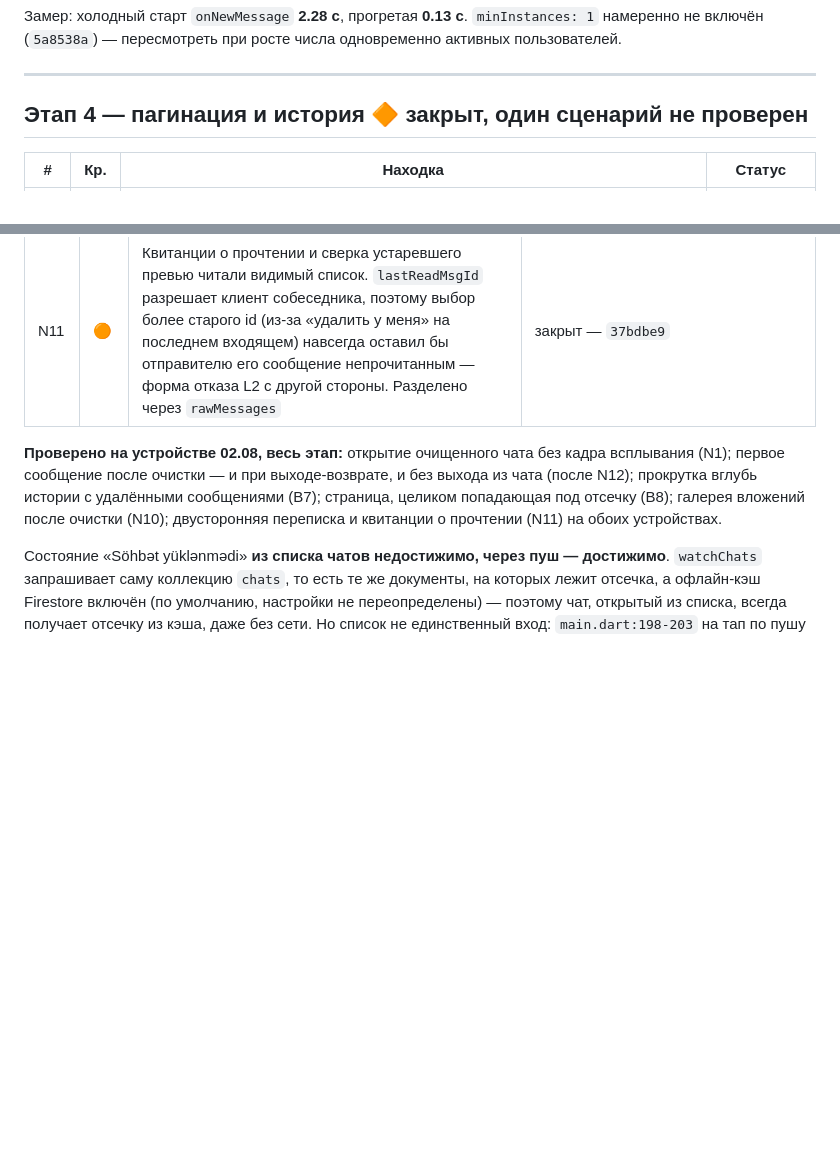
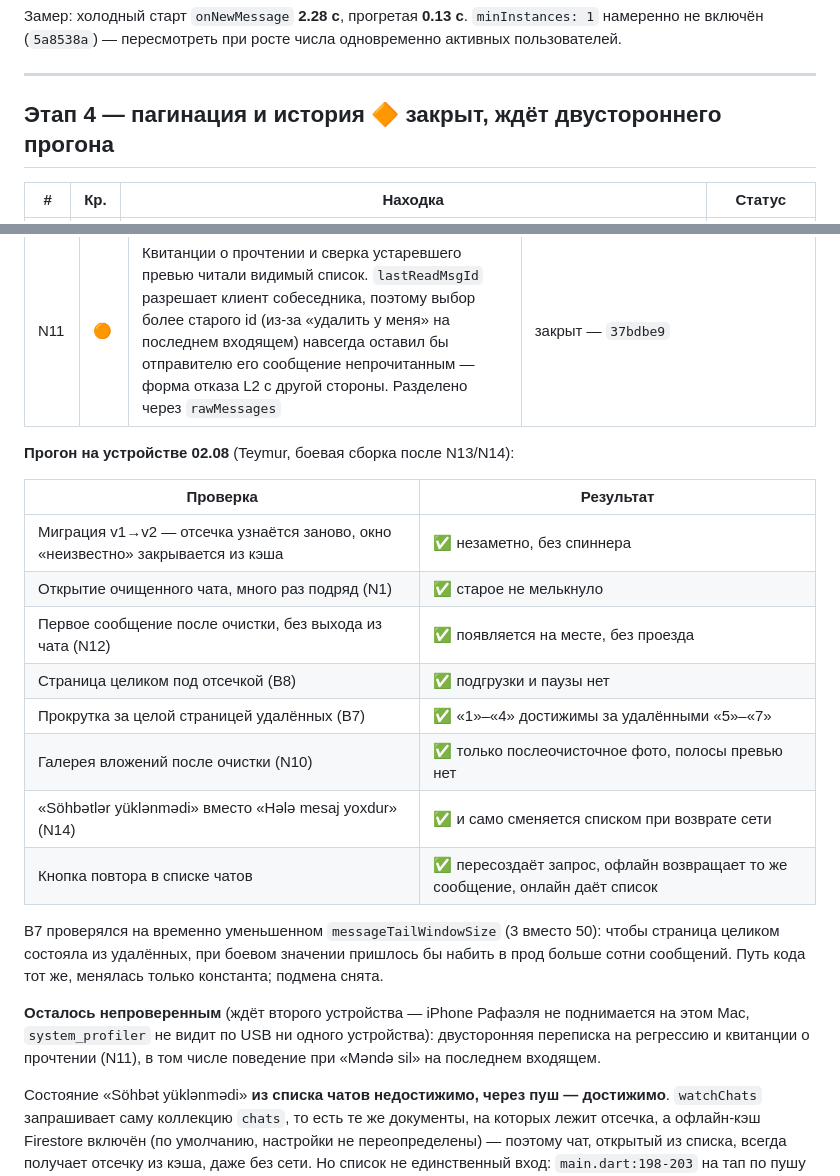
Before and after one commit to reymur/mugam-flutter, a Markdown page: AUDIT_TODO.md, 2 parts joined by grey strips. Rendered like a GitHub page; blank space fills up the shorter version.

Commit message:
Записать результаты прогона Этапа 4 на устройстве
Восемь проверок на Teymur'е после фиксов N13/N14: миграция ключа v1→v2,
открытие очищенного чата, отправка после очистки, страница целиком под
отсечкой, прокрутка за целой страницей удалённых, галерея вложений после
очистки, «Söhbətlər yüklənmədi» вместо «сообщений пока нет», и кнопка
повтора в списке чатов. Все прошли.

B7 иначе не воспроизводится: чтобы страница целиком состояла из удалённых,
при боевом окне в 50 пришлось бы набить в прод больше сотни сообщений.
Прогонялся на временно уменьшенном messageTailWindowSize (3), путь кода тот
же, подмена снята.

Осталось непроверенным двустороннее: регрессия обычной переписки и квитанции
о прочтении. iPhone Рафаэля на этом Mac не поднимается — system_profiler не
видит по USB ни одного устройства, по сети тоже не отвечает, при том что
второй телефон виден.

```diff
--- a/AUDIT_TODO.md
+++ b/AUDIT_TODO.md
@@ -62,7 +62,7 @@ B1–B33 / A1–A5) и по ходу работы над ним. Обновля
 
 ---
 
-## Этап 4 — пагинация и история 🔶 закрыт, один сценарий не проверен
+## Этап 4 — пагинация и история 🔶 закрыт, ждёт двустороннего прогона
 
 | # | Кр. | Находка | Статус |
 |---|---|---|---|
@@ -91,12 +91,28 @@ B1–B33 / A1–A5) и по ходу работы над ним. Обновля
 | N12 | 🟡 | После «Çatı təmizlə» без выхода из чата первое отправленное сообщение «проезжало» снизу вверх: `_scrollToBottom` анимировал 300 мс из позиции, оставшейся от уже стёртой истории, а анимировать не по чему. Воспроизводилось каждый раз; при выходе-возврате не проявлялось только потому, что свежий экран идёт по ветке мгновенного прыжка | закрыт — подтверждён на устройстве |
 | N11 | 🟠 | Квитанции о прочтении и сверка устаревшего превью читали видимый список. `lastReadMsgId` разрешает клиент собеседника, поэтому выбор более старого id (из-за «удалить у меня» на последнем входящем) навсегда оставил бы отправителю его сообщение непрочитанным — форма отказа L2 с другой стороны. Разделено через `rawMessages` | закрыт — `37bdbe9` |
 
-**Проверено на устройстве 02.08, весь этап:** открытие очищенного чата без
-кадра всплывания (N1); первое сообщение после очистки — и при
-выходе-возврате, и без выхода из чата (после N12); прокрутка вглубь истории
-с удалёнными сообщениями (B7); страница, целиком попадающая под отсечку
-(B8); галерея вложений после очистки (N10); двусторонняя переписка и
-квитанции о прочтении (N11) на обоих устройствах.
+**Прогон на устройстве 02.08** (Teymur, боевая сборка после N13/N14):
+
+| Проверка | Результат |
+|---|---|
+| Миграция v1→v2 — отсечка узнаётся заново, окно «неизвестно» закрывается из кэша | ✅ незаметно, без спиннера |
+| Открытие очищенного чата, много раз подряд (N1) | ✅ старое не мелькнуло |
+| Первое сообщение после очистки, без выхода из чата (N12) | ✅ появляется на месте, без проезда |
+| Страница целиком под отсечкой (B8) | ✅ подгрузки и паузы нет |
+| Прокрутка за целой страницей удалённых (B7) | ✅ «1»–«4» достижимы за удалёнными «5»–«7» |
+| Галерея вложений после очистки (N10) | ✅ только послеочисточное фото, полосы превью нет |
+| «Söhbətlər yüklənmədi» вместо «Hələ mesaj yoxdur» (N14) | ✅ и само сменяется списком при возврате сети |
+| Кнопка повтора в списке чатов | ✅ пересоздаёт запрос, офлайн возвращает то же сообщение, онлайн даёт список |
+
+B7 проверялся на временно уменьшенном `messageTailWindowSize` (3 вместо
+50): чтобы страница целиком состояла из удалённых, при боевом значении
+пришлось бы набить в прод больше сотни сообщений. Путь кода тот же, менялась
+только константа; подмена снята.
+
+**Осталось непроверенным** (ждёт второго устройства — iPhone Рафаэля не
+поднимается на этом Mac, `system_profiler` не видит по USB ни одного
+устройства): двусторонняя переписка на регрессию и квитанции о прочтении
+(N11), в том числе поведение при «Məndə sil» на последнем входящем.
 
 Состояние «Söhbət yüklənmədi» **из списка чатов недостижимо, через пуш —
 достижимо**. `watchChats` запрашивает саму коллекцию `chats`, то есть те же
```
